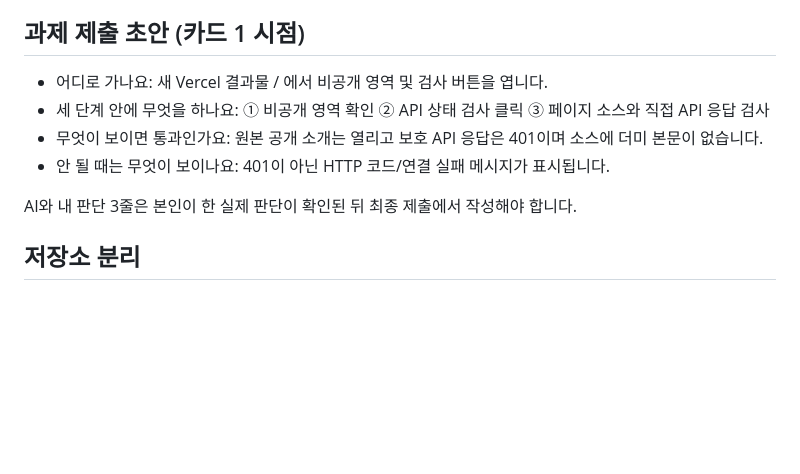
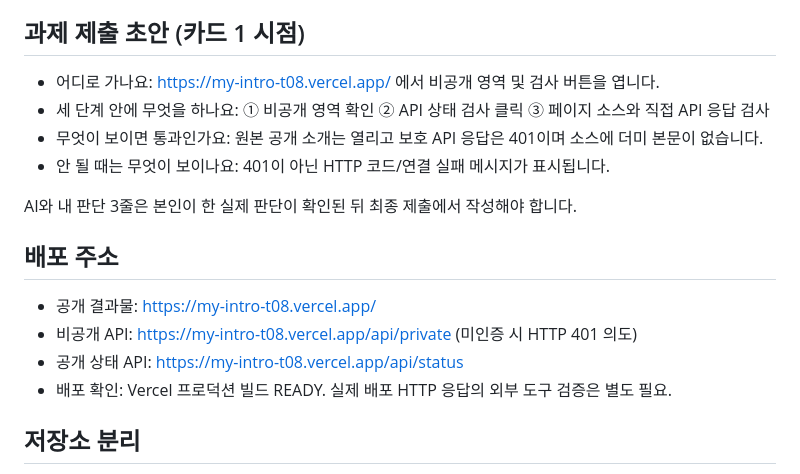
Before and after one commit to dfdfewqk/my-intro-passkey-t08, a Markdown page: README.md, the part around the change. Rendered like a GitHub page; blank space fills up the shorter version.

Commit message:
Document standalone Task 08 deployment and verification

```diff
--- a/README.md
+++ b/README.md
@@ -45,7 +45,7 @@ curl -i https://<Vercel-도메인>/api/status
 
 ## 과제 제출 초안 (카드 1 시점)
 
-- 어디로 가나요: 새 Vercel 결과물 / 에서 비공개 영역 및 검사 버튼을 엽니다.
+- 어디로 가나요: https://my-intro-t08.vercel.app/ 에서 비공개 영역 및 검사 버튼을 엽니다.
 - 세 단계 안에 무엇을 하나요: ① 비공개 영역 확인 ② API 상태 검사 클릭 ③ 페이지 소스와 직접 API 응답 검사
 - 무엇이 보이면 통과인가요: 원본 공개 소개는 열리고 보호 API 응답은 401이며 소스에 더미 본문이 없습니다.
 - 안 될 때는 무엇이 보이나요: 401이 아닌 HTTP 코드/연결 실패 메시지가 표시됩니다.
@@ -53,6 +53,13 @@ curl -i https://<Vercel-도메인>/api/status
 AI와 내 판단 3줄은 본인이 한 실제 판단이 확인된 뒤 최종 제출에서 작성해야 합니다.
 
 
+## 배포 주소
+
+- 공개 결과물: https://my-intro-t08.vercel.app/
+- 비공개 API: https://my-intro-t08.vercel.app/api/private (미인증 시 HTTP 401 의도)
+- 공개 상태 API: https://my-intro-t08.vercel.app/api/status
+- 배포 확인: Vercel 프로덕션 빌드 READY. 실제 배포 HTTP 응답의 외부 도구 검증은 별도 필요.
+
 ## 저장소 분리
 
 - 현재 GitHub 소스: https://github.com/dfdfewqk/my-intro-passkey-t08
```
